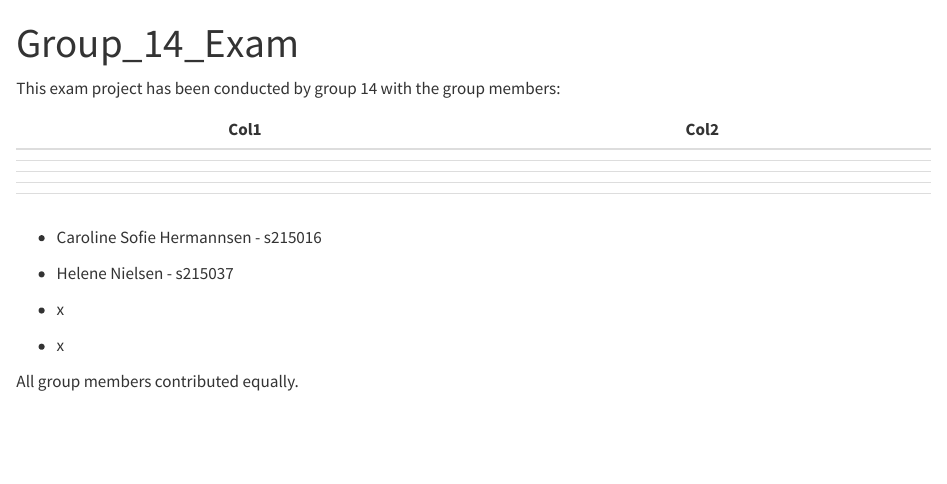
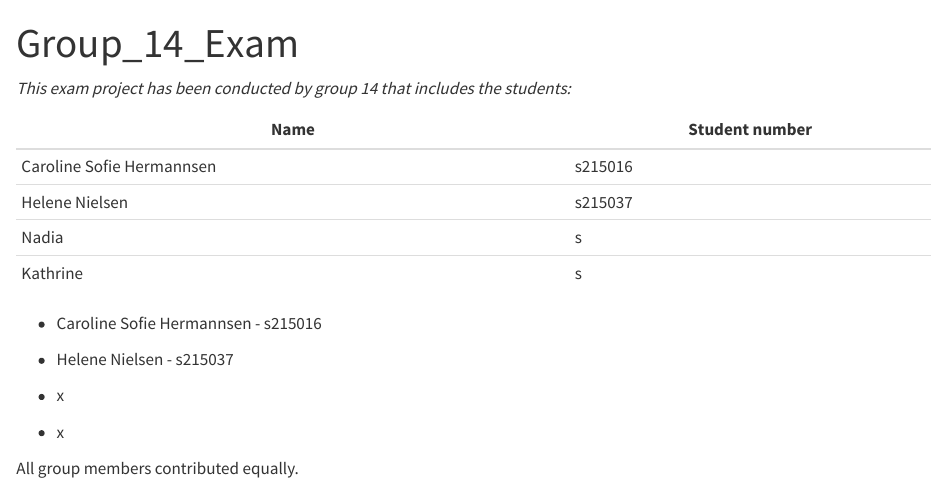
Before and after one commit to rforbiodatascience25/Group_14_Project, a Quarto document (Group_14_Exam.qmd): the page in a window 1100 px wide, from its top. Rendered offline with R 4.5, knitr and Pandoc in place of Quarto, with nearby package versions.

Commit message:
better table

```diff
--- a/Group_14_Exam.qmd
+++ b/Group_14_Exam.qmd
@@ -4,15 +4,14 @@ format: html
 editor: visual
 ---
 
-This exam project has been conducted by group 14 with the group members:
+*This exam project has been conducted by group 14 that includes the students:*
 
-| Col1 | Col2 |
-|------|------|
-|      |      |
-|      |      |
-|      |      |
-|      |      |
-|      |      |
+| Name                      | Student number |
+|---------------------------|----------------|
+| Caroline Sofie Hermannsen | s215016        |
+| Helene Nielsen            | s215037        |
+| Nadia                     | s              |
+| Kathrine                  | s              |
 
 -   Caroline Sofie Hermannsen - s215016
 
```
